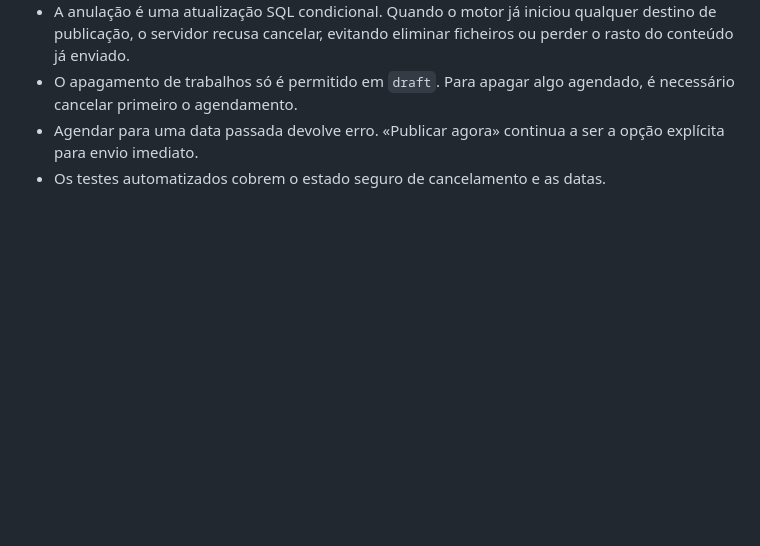
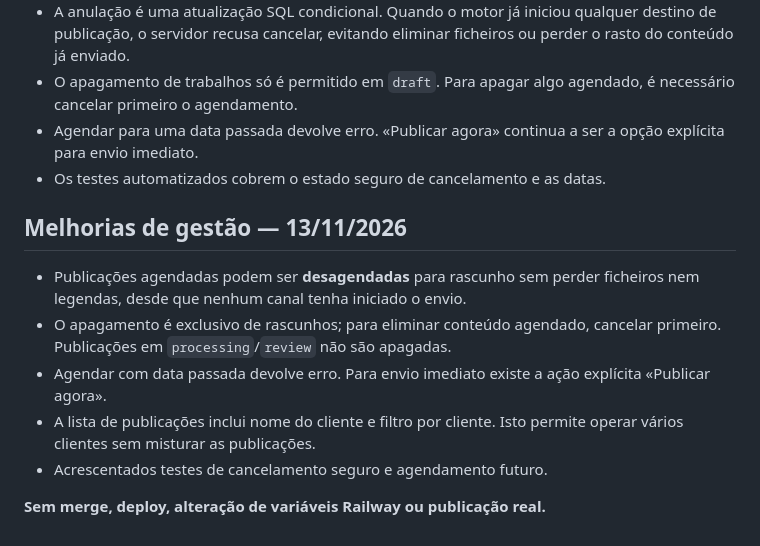
Before and after one commit to nmoa77/portal-cliente, a Markdown page: docs/DUIT-SOCIAL-SETUP.md, the part around the change. GitHub-like rendering; blank space fills up the shorter version.

Commit message:
docs(social): document cancel scheduling and per-client publication filtering

```diff
--- a/docs/DUIT-SOCIAL-SETUP.md
+++ b/docs/DUIT-SOCIAL-SETUP.md
@@ -195,3 +195,17 @@ integração antes de ativar na produção.
 - Agendar para uma data passada devolve erro. «Publicar agora» continua a ser
   a opção explícita para envio imediato.
 - Os testes automatizados cobrem o estado seguro de cancelamento e as datas.
+
+## Melhorias de gestão — 13/11/2026
+
+- Publicações agendadas podem ser **desagendadas** para rascunho sem perder
+  ficheiros nem legendas, desde que nenhum canal tenha iniciado o envio.
+- O apagamento é exclusivo de rascunhos; para eliminar conteúdo agendado,
+  cancelar primeiro. Publicações em `processing`/`review` não são apagadas.
+- Agendar com data passada devolve erro. Para envio imediato existe a ação
+  explícita «Publicar agora».
+- A lista de publicações inclui nome do cliente e filtro por cliente.
+  Isto permite operar vários clientes sem misturar as publicações.
+- Acrescentados testes de cancelamento seguro e agendamento futuro.
+
+**Sem merge, deploy, alteração de variáveis Railway ou publicação real.**
```
